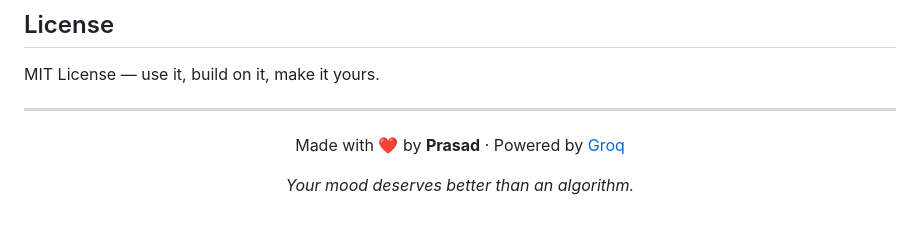
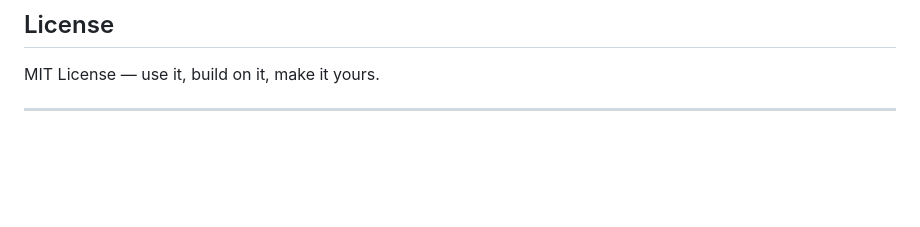
Before and after one commit to Abhisheksk2005/EmotionBasedStreamingPlatform, a Markdown page: README.md, the part around one of its changes. Drawn GitHub-style; blank space fills up the shorter version.

```diff
--- a/README.md
+++ b/README.md
@@ -155,11 +155,3 @@ Pull requests are welcome. Fork the repo, make your changes, and open a PR.
 MIT License — use it, build on it, make it yours.
 
 ---
-
-<div align="center">
-
-Made with ❤️ by **Prasad** · Powered by [Groq](https://groq.com)
-
-*Your mood deserves better than an algorithm.*
-
-</div>
```
Also changed, not shown: other parts of README.md (+17 -17 lines).
